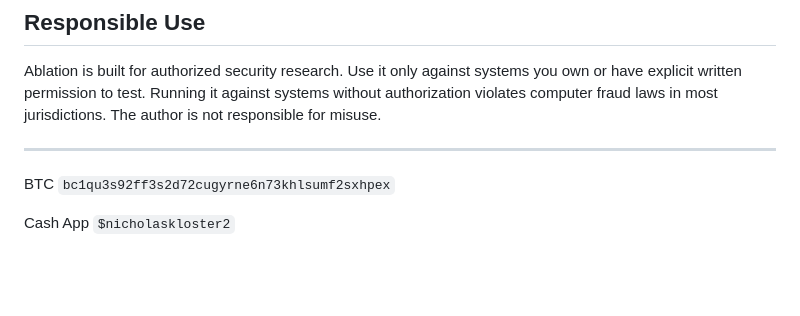
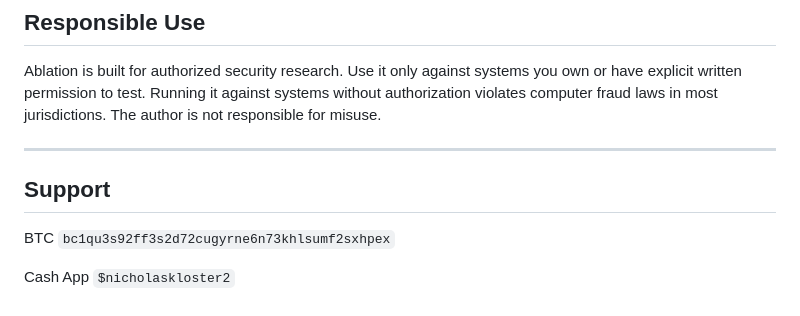
Before and after one commit to Ablation-Tool/ablation, a Markdown page: README.md, the part around the change. Drawn GitHub-style; blank space fills up the shorter version.

Commit message:
Add support section to README
Added support section with donation information.

```diff
--- a/README.md
+++ b/README.md
@@ -203,6 +203,7 @@ Ablation is built for authorized security research. Use it only against systems
 
 ---
 
+## Support
 
 BTC `bc1qu3s92ff3s2d72cugyrne6n73khlsumf2sxhpex`
 
```
